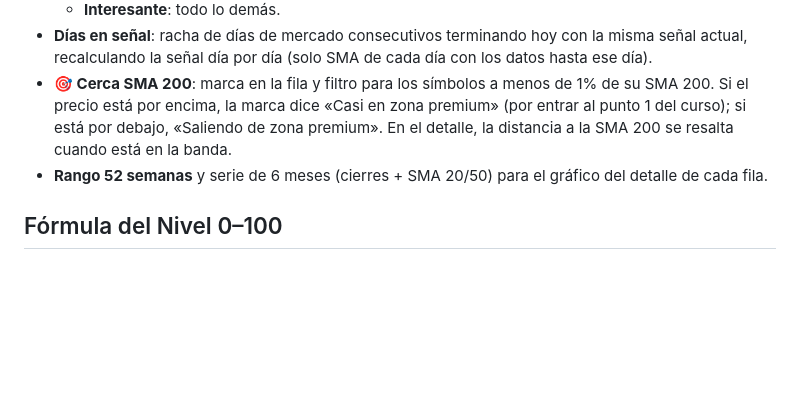
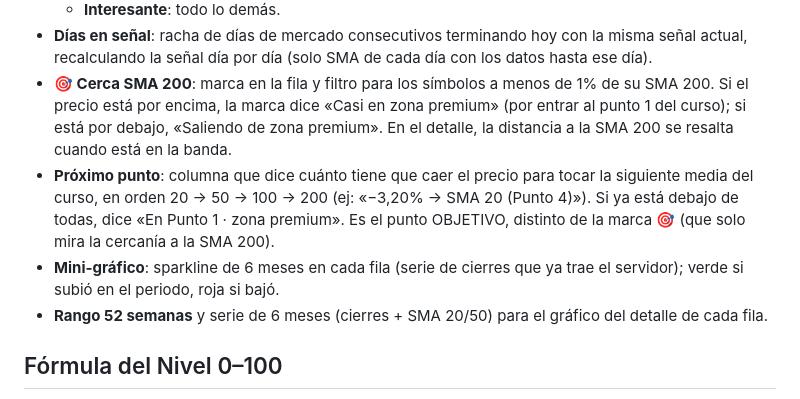
Before and after one commit to fernando9010h3/scanner-etfs-familiar, a Markdown page: README.md, the part around the change. GitHub-like rendering; blank space fills up the shorter version.

Commit message:
Actualiza README.md con documentación de las dos funciones nuevas

```diff
--- a/README.md
+++ b/README.md
@@ -29,6 +29,8 @@ Abre http://localhost:3000 — el puerto se puede cambiar con la variable `PORT`
   - **Interesante**: todo lo demás.
 - **Días en señal**: racha de días de mercado consecutivos terminando hoy con la misma señal actual, recalculando la señal día por día (solo SMA de cada día con los datos hasta ese día).
 - **🎯 Cerca SMA 200**: marca en la fila y filtro para los símbolos a menos de 1% de su SMA 200. Si el precio está por encima, la marca dice «Casi en zona premium» (por entrar al punto 1 del curso); si está por debajo, «Saliendo de zona premium». En el detalle, la distancia a la SMA 200 se resalta cuando está en la banda.
+- **Próximo punto**: columna que dice cuánto tiene que caer el precio para tocar la siguiente media del curso, en orden 20 → 50 → 100 → 200 (ej: «−3,20% → SMA 20 (Punto 4)»). Si ya está debajo de todas, dice «En Punto 1 · zona premium». Es el punto OBJETIVO, distinto de la marca 🎯 (que solo mira la cercanía a la SMA 200).
+- **Mini-gráfico**: sparkline de 6 meses en cada fila (serie de cierres que ya trae el servidor); verde si subió en el periodo, roja si bajó.
 - **Rango 52 semanas** y serie de 6 meses (cierres + SMA 20/50) para el gráfico del detalle de cada fila.
 
 ## Fórmula del Nivel 0–100
```
